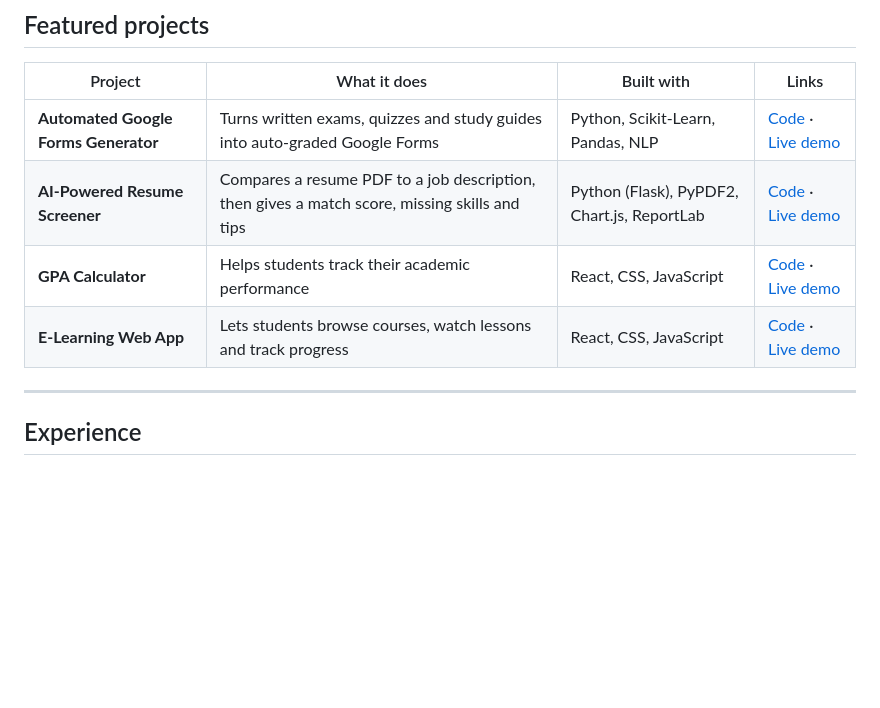
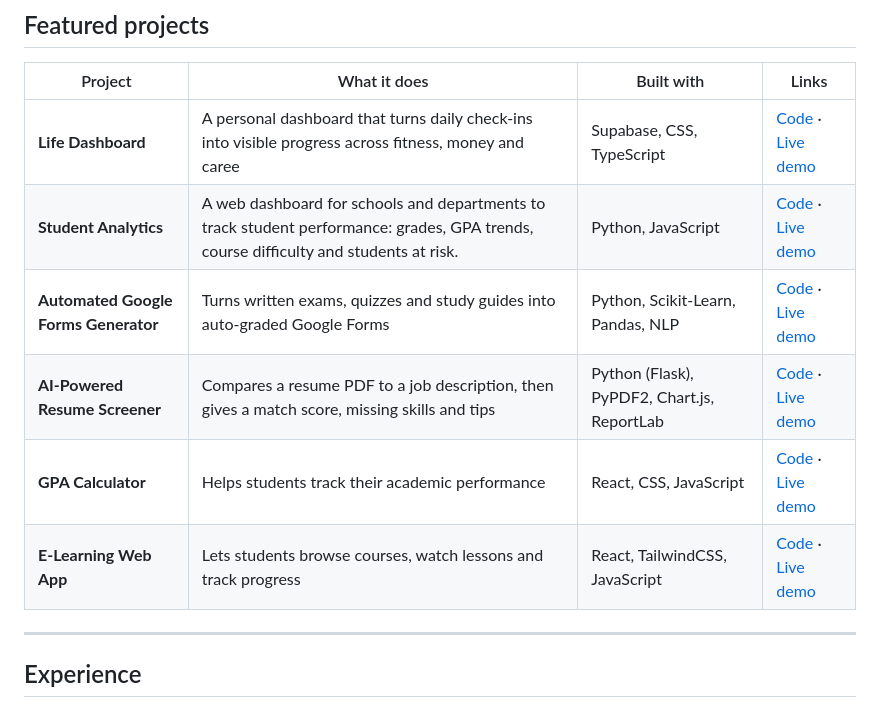
Before and after one commit to gaiuso33/Gaius-portfolio, a Markdown page: README.md, the part around the change. Drawn GitHub-style; blank space fills up the shorter version.

Commit message:
add new projects
Updated project details for E-Learning Web App
added Life Dashboard

```diff
--- a/README.md
+++ b/README.md
@@ -52,10 +52,12 @@ I build web apps and machine learning tools that people actually use. I'm a stat
 
 | Project | What it does | Built with | Links |
 | --- | --- | --- | --- |
+| **Life Dashboard** | A personal dashboard that turns daily check-ins into visible progress across fitness, money and caree | Supabase, CSS, TypeScript | [Code](https://github.com/gaiuso33/life-dashboard) · [Live demo](https://life-dashboard-neon-ten.vercel.app/) |
+| **Student Analytics** | A web dashboard for schools and departments to track student performance: grades, GPA trends, course difficulty and students at risk. | Python, JavaScript | [Code](https://github.com/gaiuso33/student-analytics) · [Live demo](https://student-analytics-dash.netlify.app/) |
 | **Automated Google Forms Generator** | Turns written exams, quizzes and study guides into auto-graded Google Forms | Python, Scikit-Learn, Pandas, NLP | [Code](https://github.com/gaiuso33/form-generator-ui) · [Live demo](https://form-generator-ui.vercel.app) |
 | **AI-Powered Resume Screener** | Compares a resume PDF to a job description, then gives a match score, missing skills and tips | Python (Flask), PyPDF2, Chart.js, ReportLab | [Code](https://github.com/gaiuso33/resume-checker-main) · [Live demo](https://resume-checker-main-2.onrender.com) |
 | **GPA Calculator** | Helps students track their academic performance | React, CSS, JavaScript | [Code](https://github.com/gaiuso33/gpa-calculator-web/) · [Live demo](https://gaiuso33.github.io/gpa-calculator-web/) |
-| **E-Learning Web App** | Lets students browse courses, watch lessons and track progress | React, CSS, JavaScript | [Code](https://github.com/gaiuso33/e-learning-app) · [Live demo](https://e-learning-app.vercel.app) |
+| **E-Learning Web App** | Lets students browse courses, watch lessons and track progress | React, TailwindCSS, JavaScript | [Code](https://github.com/gaiuso33/e-learning-app) · [Live demo](https://e-learning-app.vercel.app) |
 
 ---
 
```
